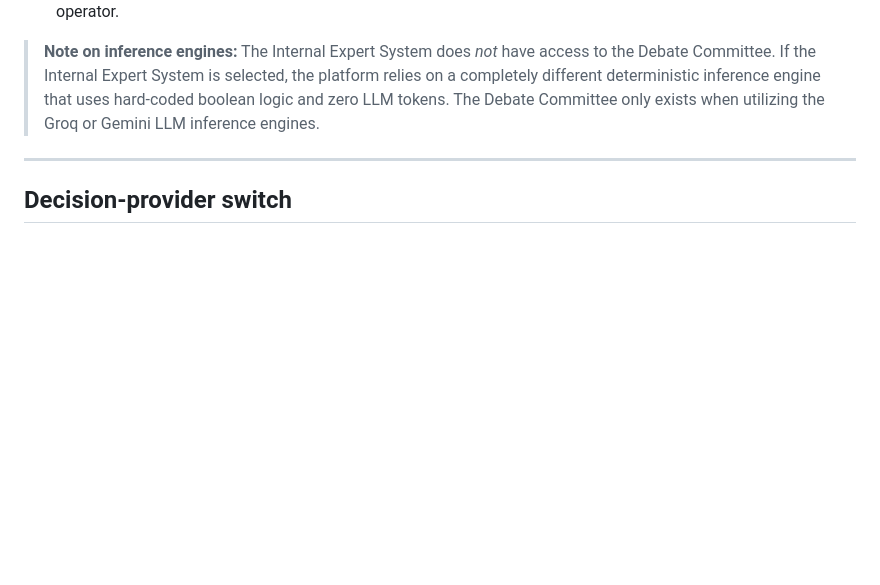
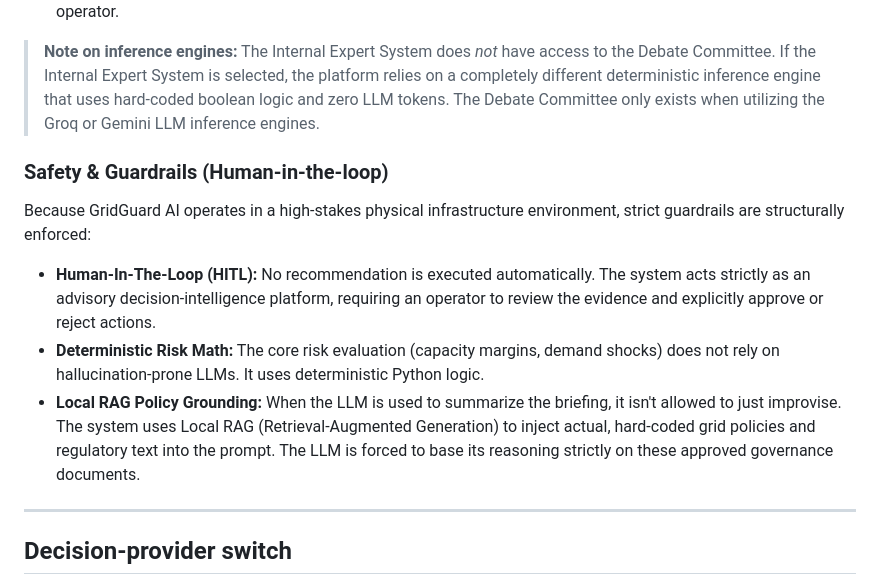
Before and after one commit to draculess99/GridGuard_AI, a Markdown page: README.md, the part around the change. Drawn GitHub-style; blank space fills up the shorter version.

Commit message:
Update README with Safety & Guardrails documentation

```diff
--- a/README.md
+++ b/README.md
@@ -429,6 +429,13 @@ If the user selects an LLM provider (Groq or Gemini) and enables the **Multi-Age
 3. **Chief Dispatcher:** Synthesizes the debate into a final, unified operational recommendation for the human operator.
 
 > **Note on inference engines:** The Internal Expert System does *not* have access to the Debate Committee. If the Internal Expert System is selected, the platform relies on a completely different deterministic inference engine that uses hard-coded boolean logic and zero LLM tokens. The Debate Committee only exists when utilizing the Groq or Gemini LLM inference engines.
+
+### Safety & Guardrails (Human-in-the-loop)
+
+Because GridGuard AI operates in a high-stakes physical infrastructure environment, strict guardrails are structurally enforced:
+- **Human-In-The-Loop (HITL):** No recommendation is executed automatically. The system acts strictly as an advisory decision-intelligence platform, requiring an operator to review the evidence and explicitly approve or reject actions.
+- **Deterministic Risk Math:** The core risk evaluation (capacity margins, demand shocks) does not rely on hallucination-prone LLMs. It uses deterministic Python logic.
+- **Local RAG Policy Grounding:** When the LLM is used to summarize the briefing, it isn't allowed to just improvise. The system uses Local RAG (Retrieval-Augmented Generation) to inject actual, hard-coded grid policies and regulatory text into the prompt. The LLM is forced to base its reasoning strictly on these approved governance documents.
 
 ---
 
```
